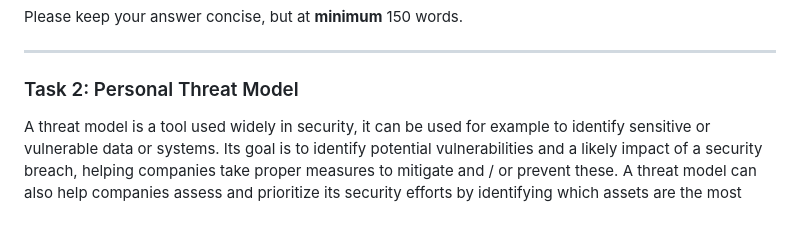
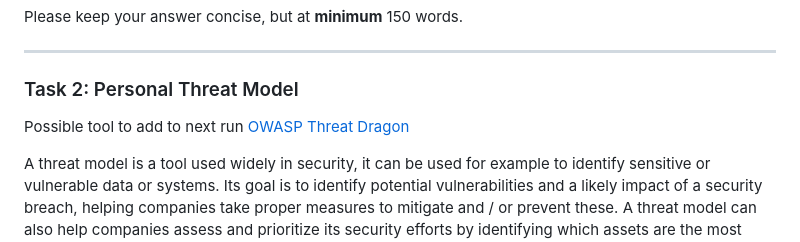
Before and after one commit to ouspg/SecurityEngineering, a Markdown page: Week1_Threats/README.md, the part around the change. GitHub-like rendering; blank space fills up the shorter version.

Commit message:
Added idea of a tool to integrate

```diff
--- a/Week1_Threats/README.md
+++ b/Week1_Threats/README.md
@@ -24,6 +24,8 @@ Please keep your answer concise, but at **minimum** 150 words.
 ---
 
 ### Task 2: Personal Threat Model
+
+Possible tool to add to next run [OWASP Threat Dragon](https://owasp.org/www-project-threat-dragon/)
 
 A threat model is a tool used widely in security, it can be used for example to identify sensitive or vulnerable data or systems. Its goal is to identify potential vulnerabilities and a likely impact of a security breach, helping companies take proper measures to mitigate and / or prevent these. A threat model can also help companies assess and prioritize its security efforts by identifying which assets are the most critical and which threats are the most probable. Overall, a threat model is a vital part of a comprehensive cyber security strategy helping organizations manage risks and breaches, and how to allocate defense budget.
 
```
